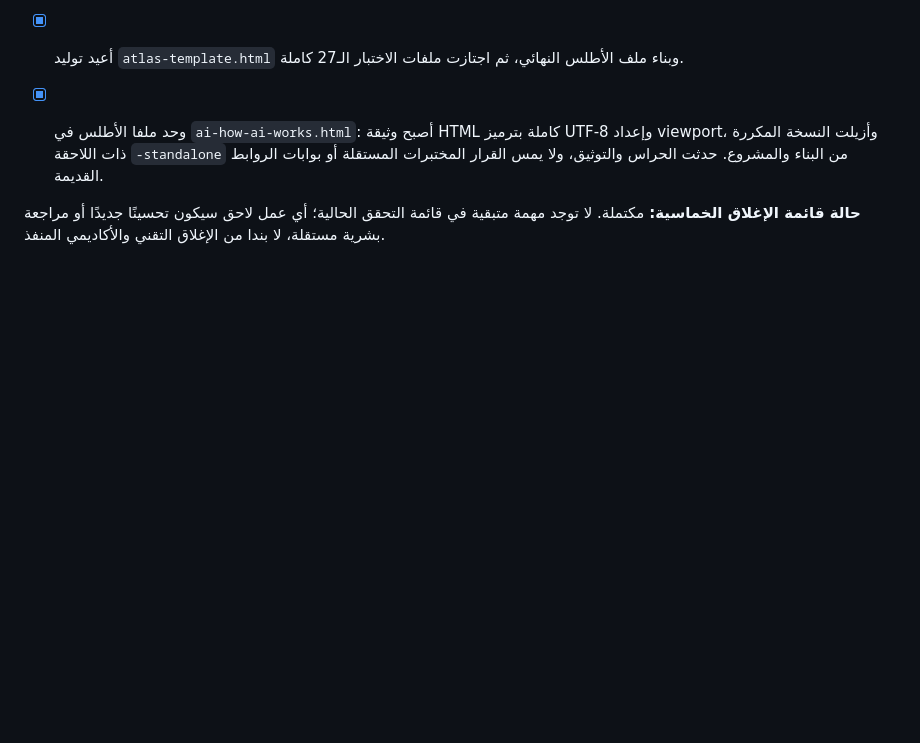
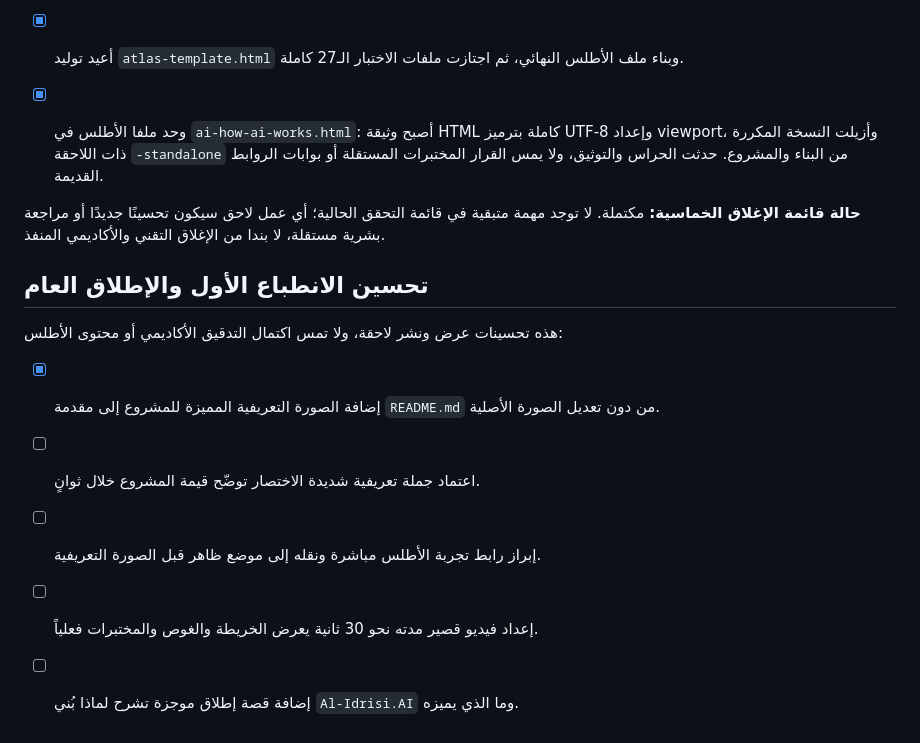
Before and after one commit to Zo-Dns/Al-Idrisi.AI, a Markdown page: ACADEMIC_REVIEW_CHECKLIST.md, the part around the change. GitHub-like rendering; blank space fills up the shorter version.

Commit message:
Track post-launch presentation improvements

```diff
--- a/ACADEMIC_REVIEW_CHECKLIST.md
+++ b/ACADEMIC_REVIEW_CHECKLIST.md
@@ -93,3 +93,13 @@
 - [x] وحد ملفا الأطلس في `ai-how-ai-works.html`: أصبح وثيقة HTML كاملة بترميز UTF-8 وإعداد viewport، وأزيلت النسخة المكررة ذات اللاحقة `-standalone` من البناء والمشروع. حدثت الحراس والتوثيق، ولا يمس القرار المختبرات المستقلة أو بوابات الروابط القديمة.
 
 **حالة قائمة الإغلاق الخماسية:** مكتملة. لا توجد مهمة متبقية في قائمة التحقق الحالية؛ أي عمل لاحق سيكون تحسينًا جديدًا أو مراجعة بشرية مستقلة، لا بندا من الإغلاق التقني والأكاديمي المنفذ.
+
+## تحسين الانطباع الأول والإطلاق العام
+
+هذه تحسينات عرض ونشر لاحقة، ولا تمس اكتمال التدقيق الأكاديمي أو محتوى الأطلس:
+
+- [x] إضافة الصورة التعريفية المميزة للمشروع إلى مقدمة `README.md` من دون تعديل الصورة الأصلية.
+- [ ] اعتماد جملة تعريفية شديدة الاختصار توضّح قيمة المشروع خلال ثوانٍ.
+- [ ] إبراز رابط تجربة الأطلس مباشرة ونقله إلى موضع ظاهر قبل الصورة التعريفية.
+- [ ] إعداد فيديو قصير مدته نحو 30 ثانية يعرض الخريطة والغوص والمختبرات فعلياً.
+- [ ] إضافة قصة إطلاق موجزة تشرح لماذا بُني `Al-Idrisi.AI` وما الذي يميزه.
```
